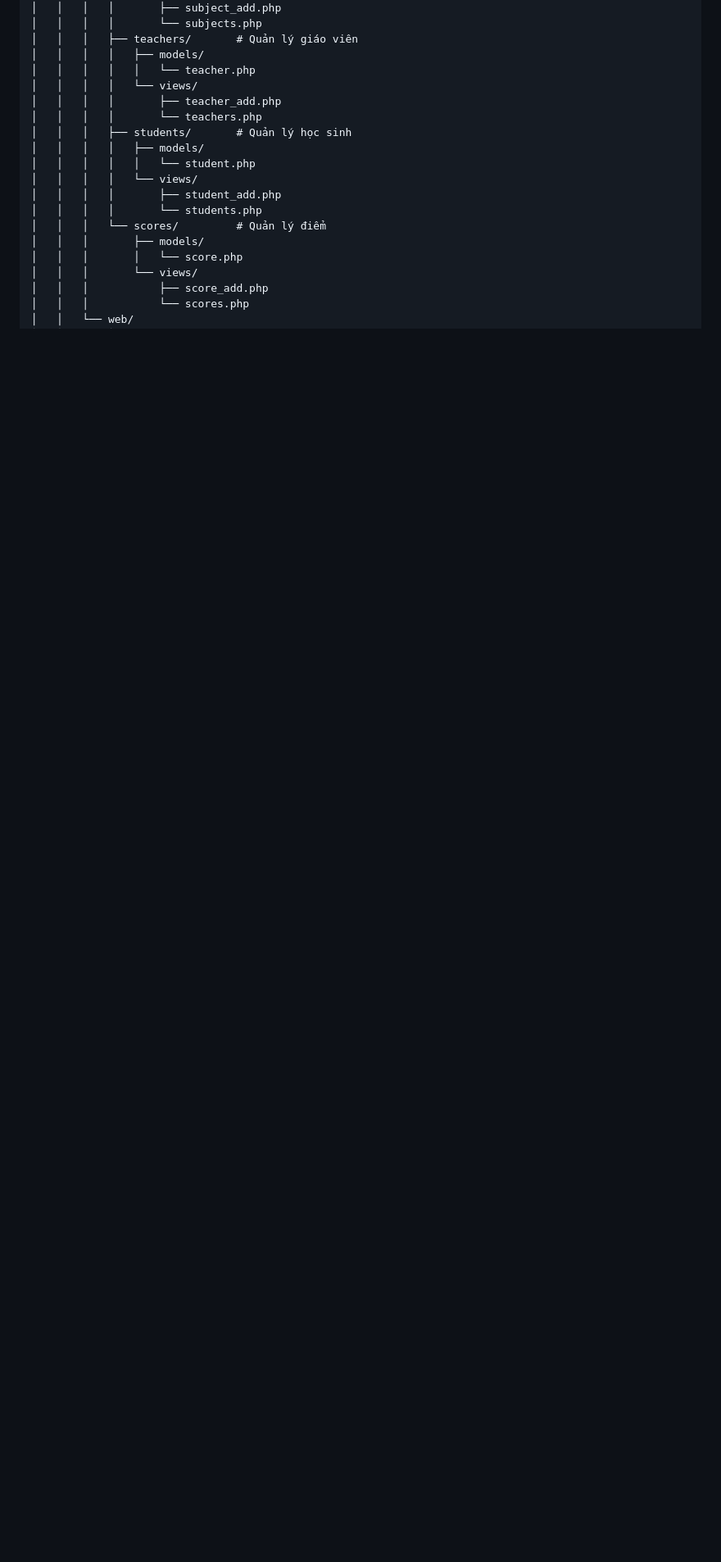
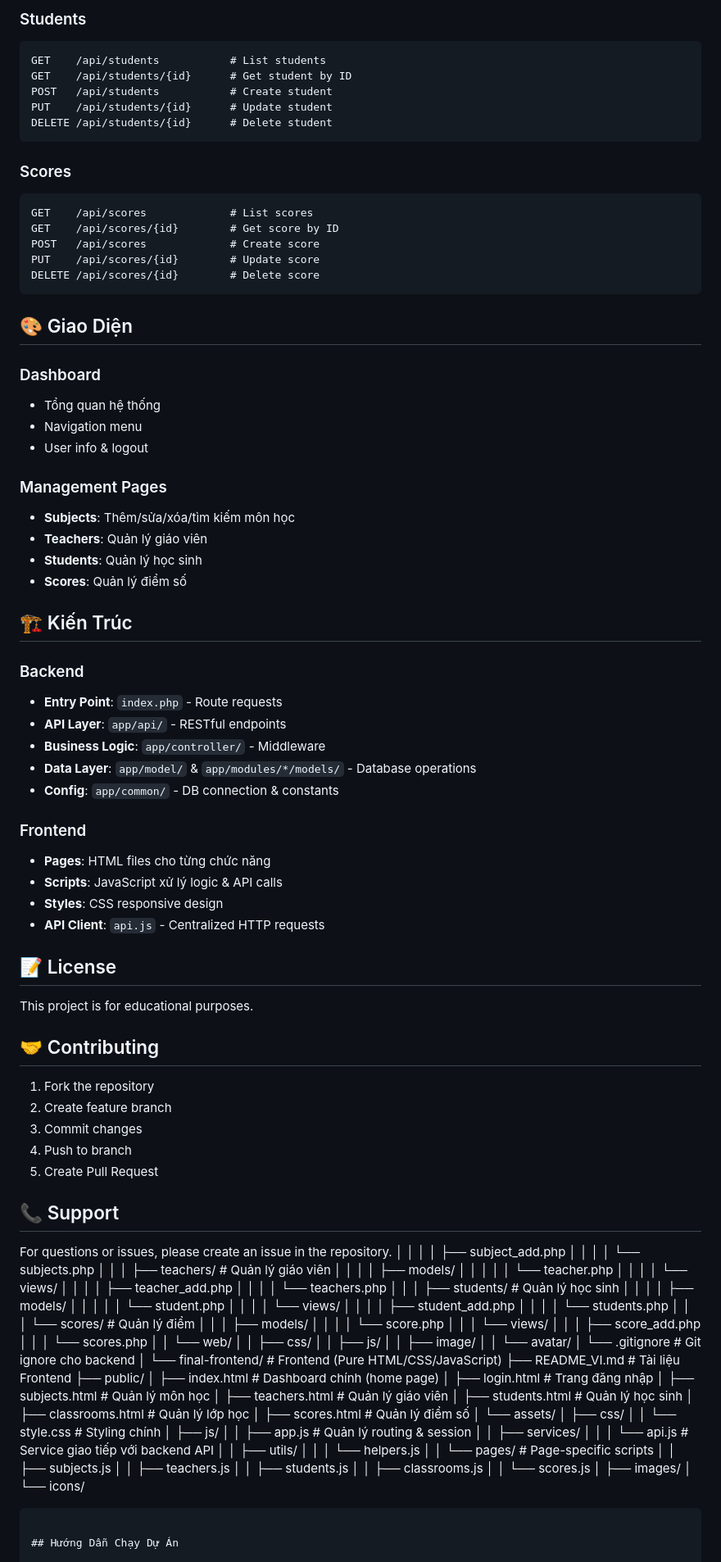
Before and after one commit to DucTran117898/FINAL-NHOM3, a Markdown page: README.md, the part around one of its changes. Shown at 82% size. Drawn GitHub-style; blank space fills up the shorter version.

Commit message:
docs: overhaul project documentation for the new API-first architecture

````diff
--- a/README.md
+++ b/README.md
@@ -51,3 +157,64 @@ Cuoiky/
+### Students
+```
+GET    /api/students           # List students
+GET    /api/students/{id}      # Get student by ID
+POST   /api/students           # Create student
+PUT    /api/students/{id}      # Update student
+DELETE /api/students/{id}      # Delete student
+```
+
+### Scores
+```
+GET    /api/scores             # List scores
+GET    /api/scores/{id}        # Get score by ID
+POST   /api/scores             # Create score
+PUT    /api/scores/{id}        # Update score
+DELETE /api/scores/{id}        # Delete score
+```
+
+## 🎨 Giao Diện
+
+### Dashboard
+- Tổng quan hệ thống
+- Navigation menu
+- User info & logout
+
+### Management Pages
+- **Subjects**: Thêm/sửa/xóa/tìm kiếm môn học
+- **Teachers**: Quản lý giáo viên
+- **Students**: Quản lý học sinh
+- **Scores**: Quản lý điểm số
+
+## 🏗️ Kiến Trúc
+
+### Backend
+- **Entry Point**: `index.php` - Route requests
+- **API Layer**: `app/api/` - RESTful endpoints
+- **Business Logic**: `app/controller/` - Middleware
+- **Data Layer**: `app/model/` & `app/modules/*/models/` - Database operations
+- **Config**: `app/common/` - DB connection & constants
+
+### Frontend
+- **Pages**: HTML files cho từng chức năng
+- **Scripts**: JavaScript xử lý logic & API calls
+- **Styles**: CSS responsive design
+- **API Client**: `api.js` - Centralized HTTP requests
+
+## 📝 License
+
+This project is for educational purposes.
+
+## 🤝 Contributing
+
+1. Fork the repository
+2. Create feature branch
+3. Commit changes
+4. Push to branch
+5. Create Pull Request
+
+## 📞 Support
+
+For questions or issues, please create an issue in the repository.
 │   │   │   │       ├── subject_add.php
 │   │   │   │       └── subjects.php
 │   │   │   ├── teachers/       # Quản lý giáo viên
````
Also changed, not shown: other parts of README.md (+145 -39 lines), GUIDE.md (+15 -15 lines), PROJECT_STRUCTURE.md (+160 -288 lines).
